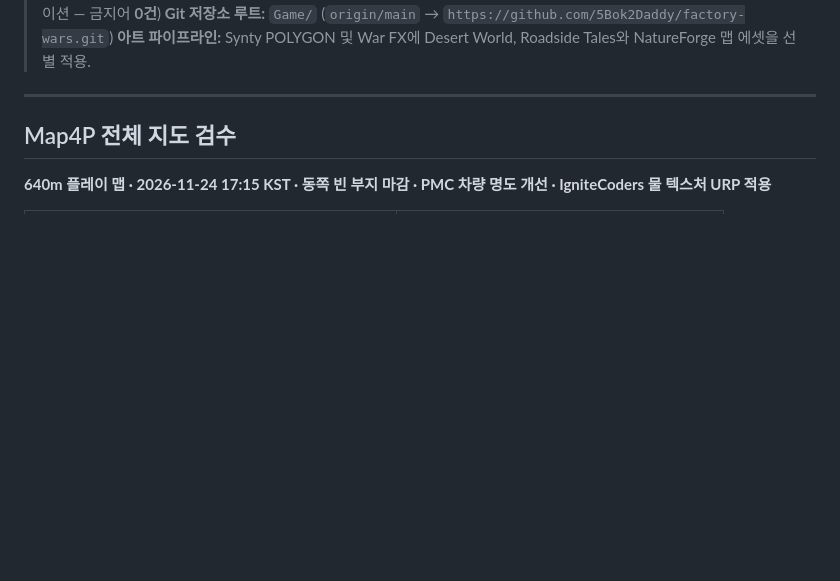
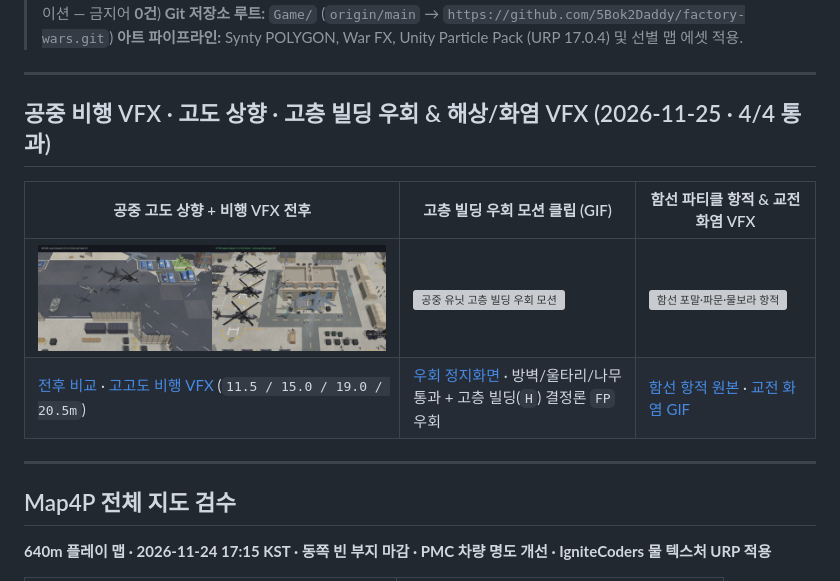
Before and after one commit to 5Bok2Daddy/factory-wars, a Markdown page: README.md, the part around one of its changes. Rendered like a GitHub page; pictures changed too: Docs/status_images/AirVfx/air_altitude_vfx_before_after.png (added); blank space fills up the shorter version; grey boxes are pictures that could not be loaded.

```diff
--- a/README.md
+++ b/README.md
@@ -4,6 +4,15 @@
 > **대상 플랫폼:** Android Mobile RTS (Touch-Only UI, Photon Quantum 3 결정론 `FP` 시뮬레이션 — 금지어 **0건**)
 > **Git 저장소 루트:** `Game/` (`origin/main` → `https://github.com/5Bok2Daddy/factory-wars.git`)
-> **아트 파이프라인:** Synty POLYGON 및 War FX에 Desert World, Roadside Tales와 NatureForge 맵 에셋을 선별 적용.
+> **아트 파이프라인:** Synty POLYGON, War FX, Unity Particle Pack (URP 17.0.4) 및 선별 맵 에셋 적용.
+
+---
+
+## 공중 비행 VFX · 고도 상향 · 고층 빌딩 우회 & 해상/화염 VFX (2026-11-25 · 4/4 통과)
+
+| 공중 고도 상향 + 비행 VFX 전후 | 고층 빌딩 우회 모션 클립 (GIF) | 함선 파티클 항적 & 교전 화염 VFX |
+| --- | --- | --- |
+| [![공중 고도 및 비행 VFX 전후](Docs/status_images/AirVfx/air_altitude_vfx_before_after.png)](Docs/status_images/AirVfx/air_altitude_vfx_before_after.png) | [![공중 유닛 고층 빌딩 우회 모션](Docs/status_images/AirVfx/air_flight_avoidance_motion.gif)](Docs/status_images/AirVfx/air_flight_avoidance_motion.gif) | [![함선 포말·파문·물보라 항적](Docs/status_images/ParticleVfx/vfx_naval_particle_wake.gif)](Docs/status_images/ParticleVfx/vfx_naval_particle_wake.gif) |
+| [전후 비교](Docs/status_images/AirVfx/air_altitude_vfx_before_after.png) · [고고도 비행 VFX](Docs/status_images/AirVfx/air_high_altitude_and_vfx.png) (`11.5 / 15.0 / 19.0 / 20.5m`) | [우회 정지화면](Docs/status_images/AirVfx/air_building_avoidance.png) · 방벽/울타리/나무 통과 + 고층 빌딩(`H`) 결정론 `FP` 우회 | [함선 항적 원본](Docs/status_images/ParticleVfx/vfx_naval_particle_wake.png) · [교전 화염 GIF](Docs/status_images/ParticleVfx/vfx_combat_fire_smoke.gif) |
 
 ---
 
```
Also changed, not shown: other parts of README.md (+1 -1 lines), 11 other files.
